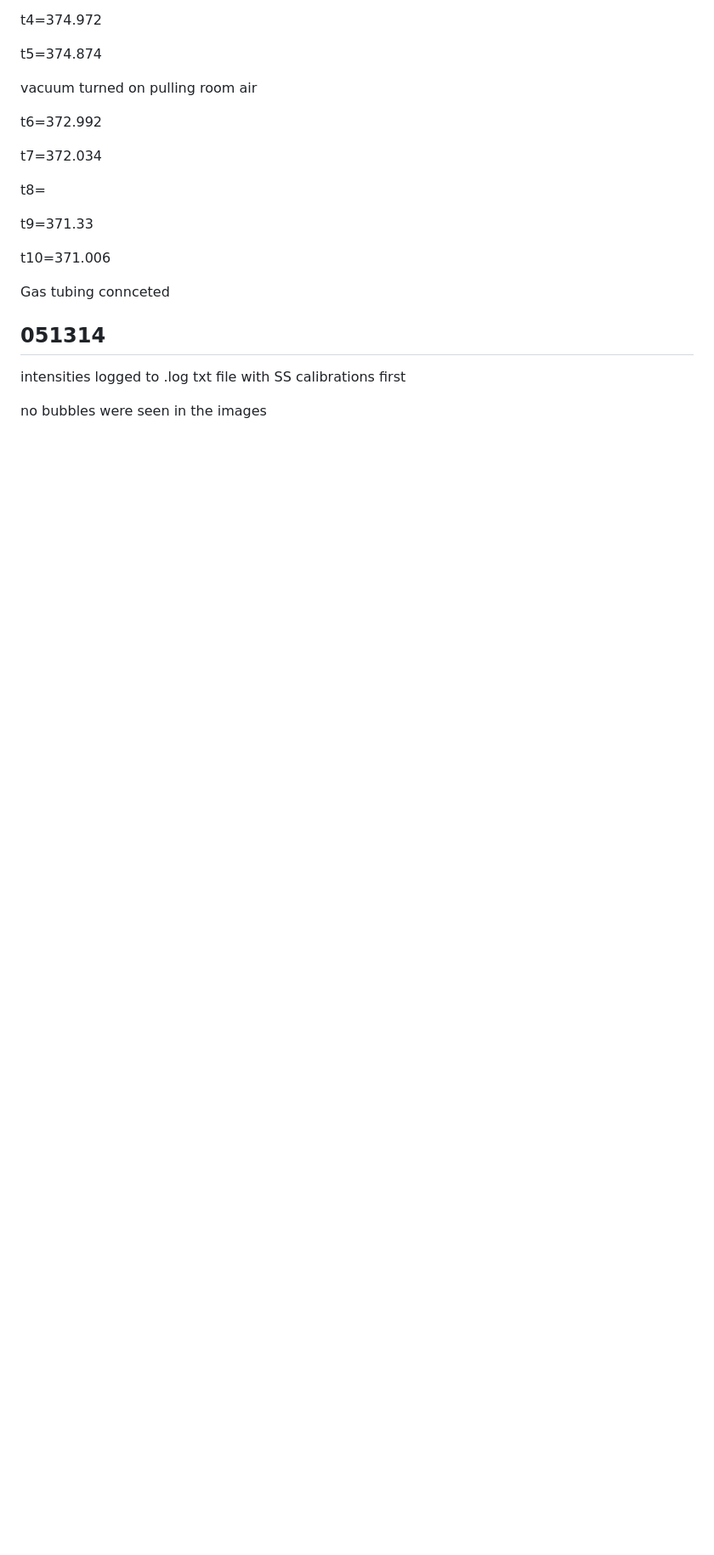
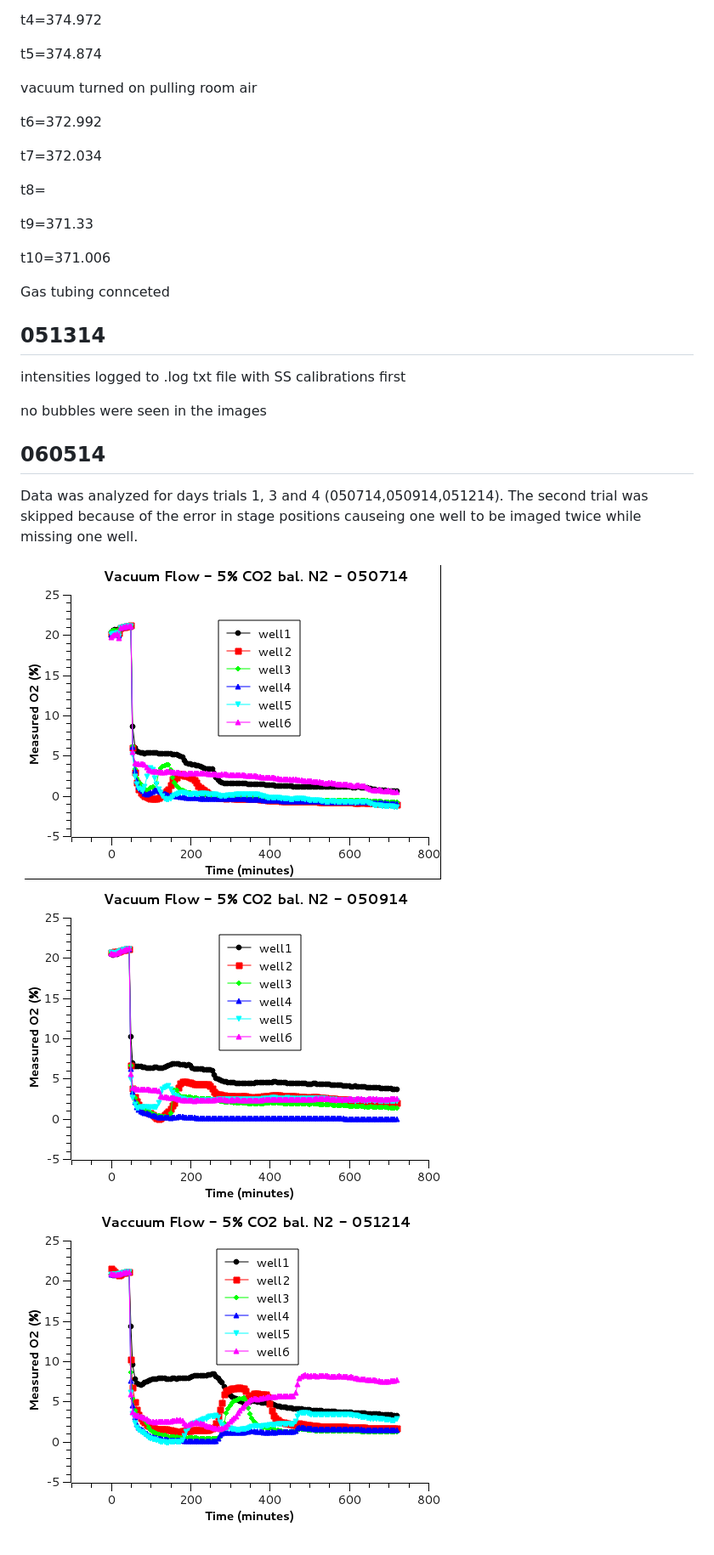
Before and after one commit to mbrenn3/3D-printed-oxygen-devices, a Markdown page: lab-notebook.md, the part around the change. Shown: that part at 85% size. Drawn GitHub-style; pictures changed too: data/050714.png (added), data/050914.png (added), data/051214.png (added); blank space fills up the shorter version.

Commit message:
exported plots and added to labnotebook

```diff
--- a/lab-notebook.md
+++ b/lab-notebook.md
@@ -139,3 +139,11 @@ Gas tubing connceted
 intensities logged to .log txt file with SS calibrations first
 
 no bubbles were seen in the images
+
+060514
+------
+Data was analyzed for days trials 1, 3 and 4 (050714,050914,051214). The second trial was skipped because of the error in stage positions causeing one well to be imaged twice while missing one well.
+
+![alt text](data/050714.png "trial1")
+![alt text](data/050914.png "trial1")
+![alt text](data/051214.png "trial1")
```
